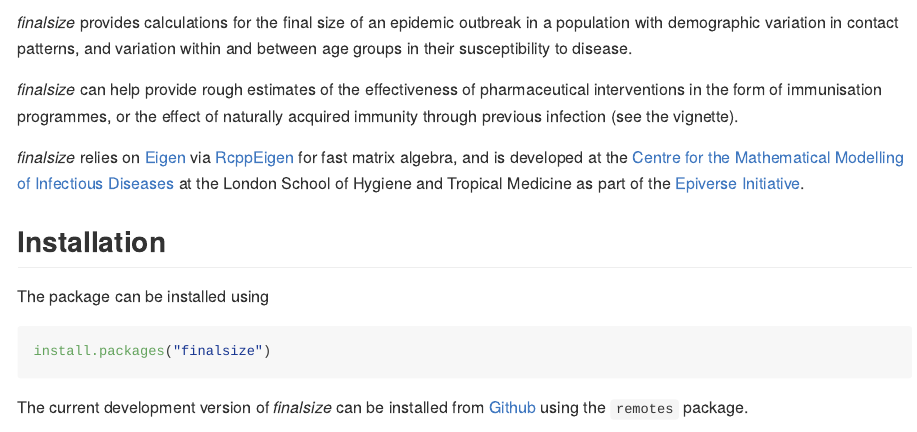
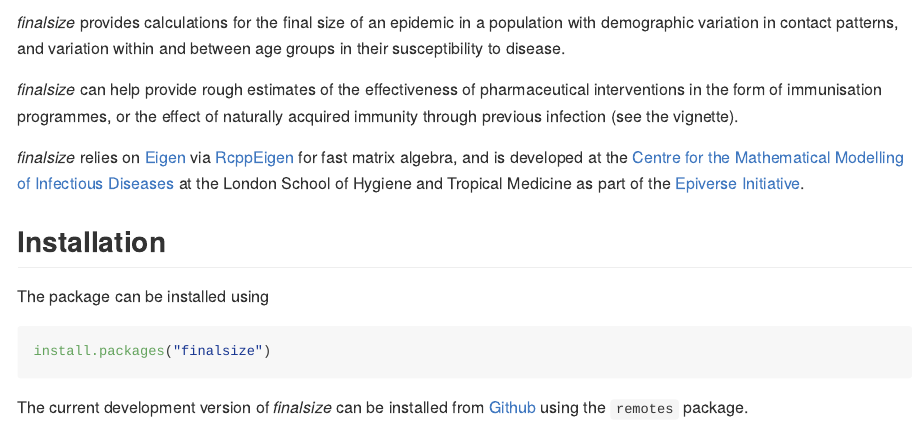
Before and after one commit to epiverse-trace/finalsize, an R Markdown document (README.Rmd): the page in a window 1100 px wide, from 100 px down. Rendered offline with R 4.5, knitr and Pandoc, with nearby package versions; some code elsewhere in the file could not run offline; badge pictures from the web are left out.

Commit message:
Remove 'outbreak' from README text
Co-authored-by: Hugo Gruson <Bisaloo@users.noreply.github.com>

```diff
--- a/README.Rmd
+++ b/README.Rmd
@@ -19,7 +19,7 @@ knitr::opts_chunk$set(
 [![Codecov test coverage](https://codecov.io/gh/epiverse-trace/finalsize/branch/main/graph/badge.svg)](https://app.codecov.io/gh/epiverse-trace/finalsize?branch=main)
 <!-- badges: end -->
 
-_finalsize_ provides calculations for the final size of an epidemic outbreak in a population with demographic variation in contact patterns, and variation within and between age groups in their susceptibility to disease.
+_finalsize_ provides calculations for the final size of an epidemic in a population with demographic variation in contact patterns, and variation within and between age groups in their susceptibility to disease.
 
 _finalsize_ can help provide rough estimates of the effectiveness of pharmaceutical interventions in the form of immunisation programmes, or the effect of naturally acquired immunity through previous infection (see the vignette).
 
```
